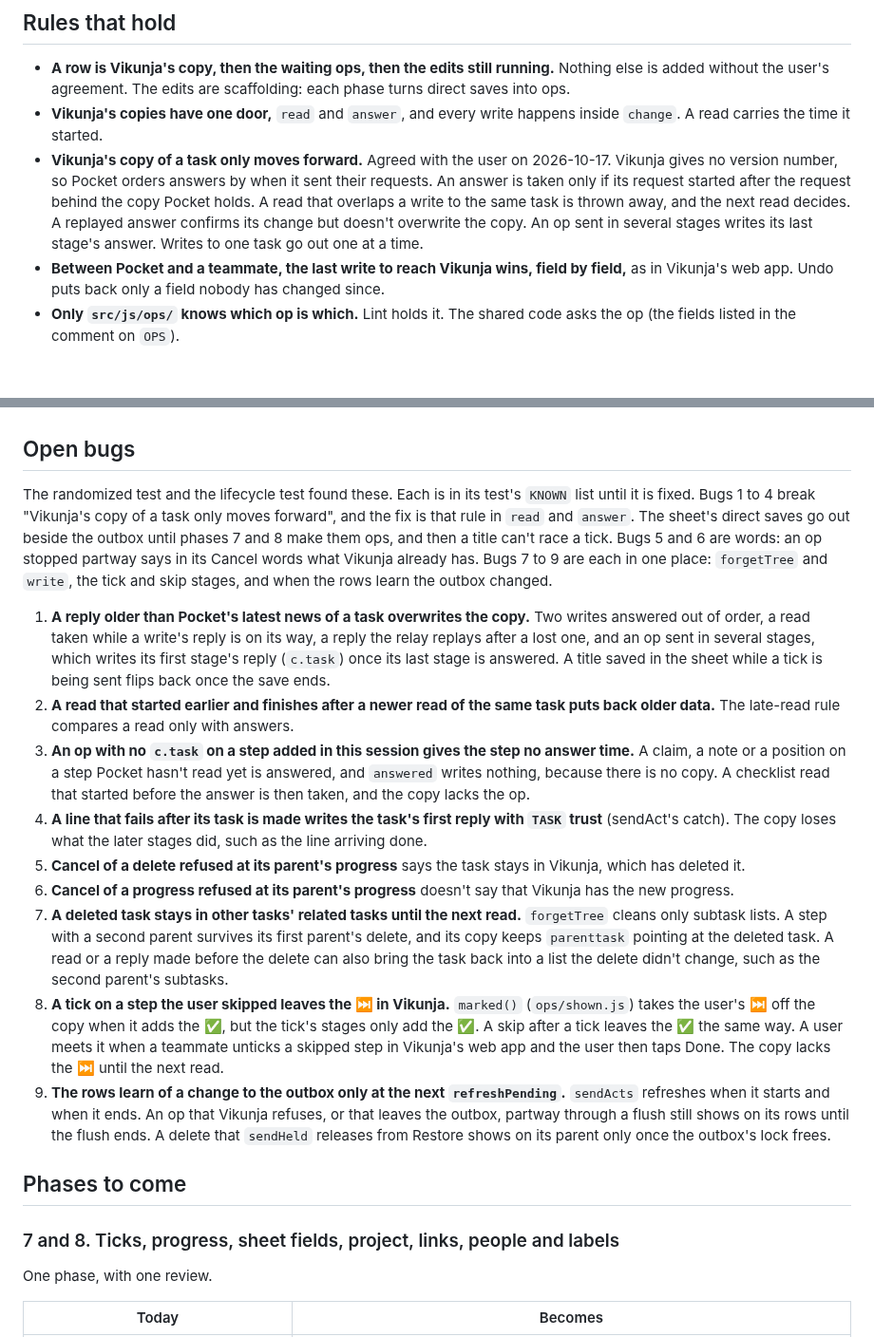
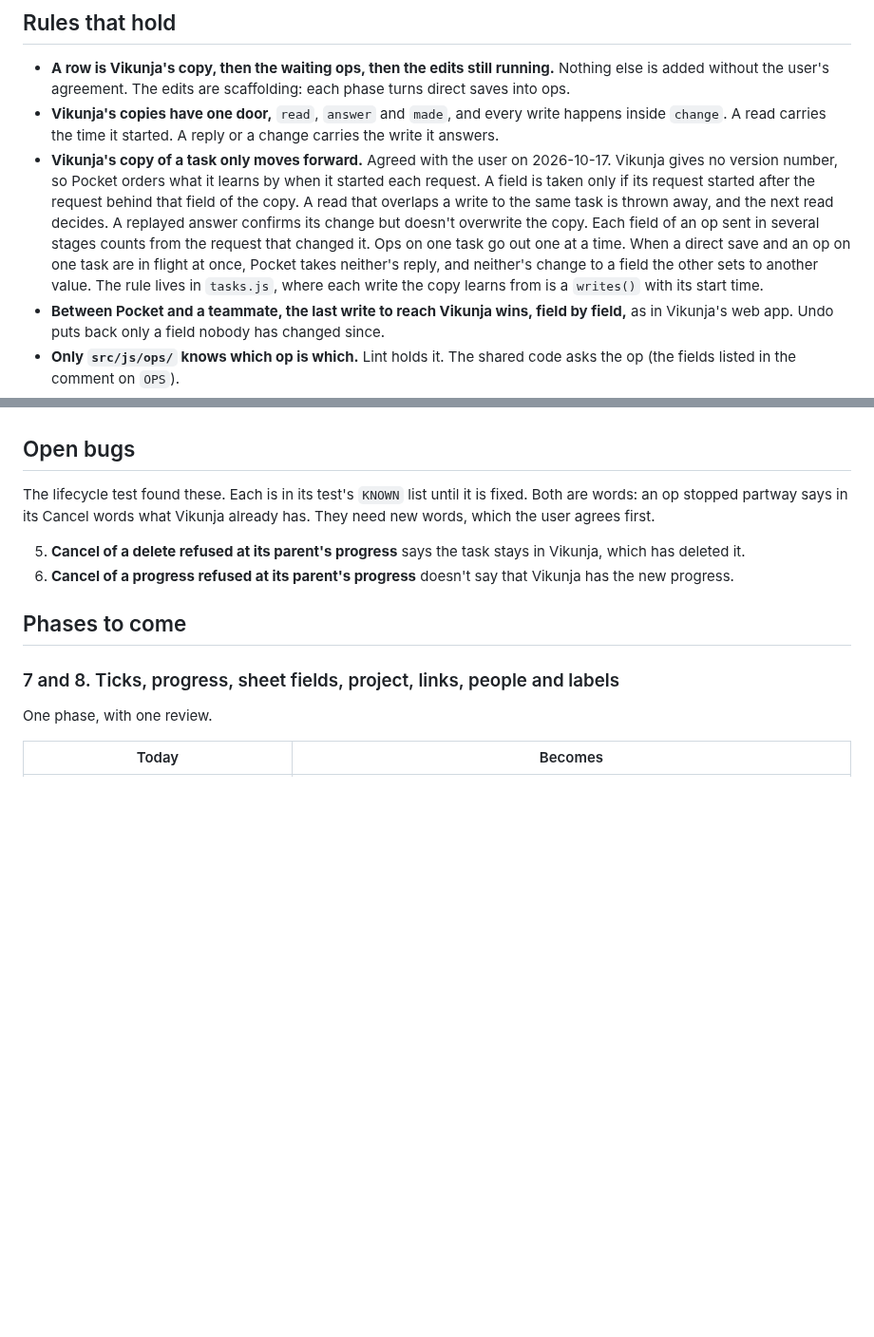
Before and after one commit to ssweber/pocket-for-vikunja, a Markdown page: docs/design/single-code-paths.md, 2 parts joined by grey strips. Shown at 95% size. Rendered like a GitHub page; blank space fills up the shorter version.

Commit message:
docs(design): bugs 1 to 4 and 7 to 9 are fixed, and where the rule lives
"Open bugs" keeps only the two Cancel words. "Rules that hold" says the
copy only moves forward field by field, how a direct save beside an op
is judged, and that the rule lives in tasks.js.

Co-Authored-By: Claude Opus 5.5 <noreply@anthropic.com>

```diff
--- a/docs/design/single-code-paths.md
+++ b/docs/design/single-code-paths.md
@@ -43,13 +43,16 @@ and empty the Outbox on each phone, before the next phone check.
 
 - **A row is Vikunja's copy, then the waiting ops, then the edits still running.** Nothing else is added without the
   user's agreement. The edits are scaffolding: each phase turns direct saves into ops.
-- **Vikunja's copies have one door,** `read` and `answer`, and every write happens inside `change`. A read carries the
-  time it started.
+- **Vikunja's copies have one door,** `read`, `answer` and `made`, and every write happens inside `change`. A read
+  carries the time it started. A reply or a change carries the write it answers.
 - **Vikunja's copy of a task only moves forward.** Agreed with the user on 2026-10-17. Vikunja gives no version
-  number, so Pocket orders answers by when it sent their requests. An answer is taken only if its request started
-  after the request behind the copy Pocket holds. A read that overlaps a write to the same task is thrown away, and
-  the next read decides. A replayed answer confirms its change but doesn't overwrite the copy. An op sent in several
-  stages writes its last stage's answer. Writes to one task go out one at a time.
+  number, so Pocket orders what it learns by when it started each request. A field is taken only if its request
+  started after the request behind that field of the copy. A read that overlaps a write to the same task is thrown
+  away, and the next read decides. A replayed answer confirms its change but doesn't overwrite the copy. Each field
+  of an op sent in several stages counts from the request that changed it. Ops on one task go out one at a time. When
+  a direct save and an op on one task are in flight at once, Pocket takes neither's reply, and neither's change to a
+  field the other sets to another value. The rule lives in `tasks.js`, where each write the copy learns from is a
+  `writes()` with its start time.
 - **Between Pocket and a teammate, the last write to reach Vikunja wins, field by field,** as in Vikunja's web app.
   Undo puts back only a field nobody has changed since.
 - **Only `src/js/ops/` knows which op is which.** Lint holds it. The shared code asks the op (the fields listed in the
@@ -68,37 +71,11 @@ and empty the Outbox on each phone, before the next phone check.
 
 ## Open bugs
 
-The randomized test and the lifecycle test found these. Each is in its test's `KNOWN` list until it is fixed. Bugs 1
-to 4 break "Vikunja's copy of a task only moves forward", and the fix is that rule in `read` and `answer`. The sheet's
-direct saves go out beside the outbox until phases 7 and 8 make them ops, and then a title can't race a tick. Bugs 5
-and 6 are words: an op stopped partway says in its Cancel words what Vikunja already has. Bugs 7 to 9 are each in one
-place: `forgetTree` and `write`, the tick and skip stages, and when the rows learn the outbox changed.
+The lifecycle test found these. Each is in its test's `KNOWN` list until it is fixed. Both are words: an op stopped
+partway says in its Cancel words what Vikunja already has. They need new words, which the user agrees first.
 
-1. **A reply older than Pocket's latest news of a task overwrites the copy.** Two writes answered out of order, a
-   read taken while a write's reply is on its way, a reply the relay replays after a lost one, and an op sent in
-   several stages, which writes its first stage's reply (`c.task`) once its last stage is answered. A title saved in
-   the sheet while a tick is being sent flips back once the save ends.
-2. **A read that started earlier and finishes after a newer read of the same task puts back older data.** The
-   late-read rule compares a read only with answers.
-3. **An op with no `c.task` on a step added in this session gives the step no answer time.** A claim, a note or a
-   position on a step Pocket hasn't read yet is answered, and `answered` writes nothing, because there is no copy. A
-   checklist read that started before the answer is then taken, and the copy lacks the op.
-4. **A line that fails after its task is made writes the task's first reply with `TASK` trust** (sendAct's catch).
-   The copy loses what the later stages did, such as the line arriving done.
 5. **Cancel of a delete refused at its parent's progress** says the task stays in Vikunja, which has deleted it.
 6. **Cancel of a progress refused at its parent's progress** doesn't say that Vikunja has the new progress.
-7. **A deleted task stays in other tasks' related tasks until the next read.** `forgetTree` cleans only subtask lists.
-   A step with a second parent survives its first parent's delete, and its copy keeps `parenttask` pointing at the
-   deleted task. A read or a reply made before the delete can also bring the task back into a list the delete didn't
-   change, such as the second parent's subtasks.
-8. **A tick on a step the user skipped leaves the ⏭️ in Vikunja.** `marked()` (`ops/shown.js`) takes the user's ⏭️
-   off the copy when it adds the ✅, but the tick's stages only add the ✅. A skip after a tick leaves the ✅ the same
-   way. A user meets it when a teammate unticks a skipped step in Vikunja's web app and the user then taps Done. The
-   copy lacks the ⏭️ until the next read.
-9. **The rows learn of a change to the outbox only at the next `refreshPending`.** `sendActs` refreshes when it starts
-   and when it ends. An op that Vikunja refuses, or that leaves the outbox, partway through a flush still shows on its
-   rows until the flush ends. A delete that `sendHeld` releases from Restore shows on its parent only once the
-   outbox's lock frees.
 
 ## Phases to come
 
```
Also changed, not shown: docs/development.md (+1 -1 lines).
